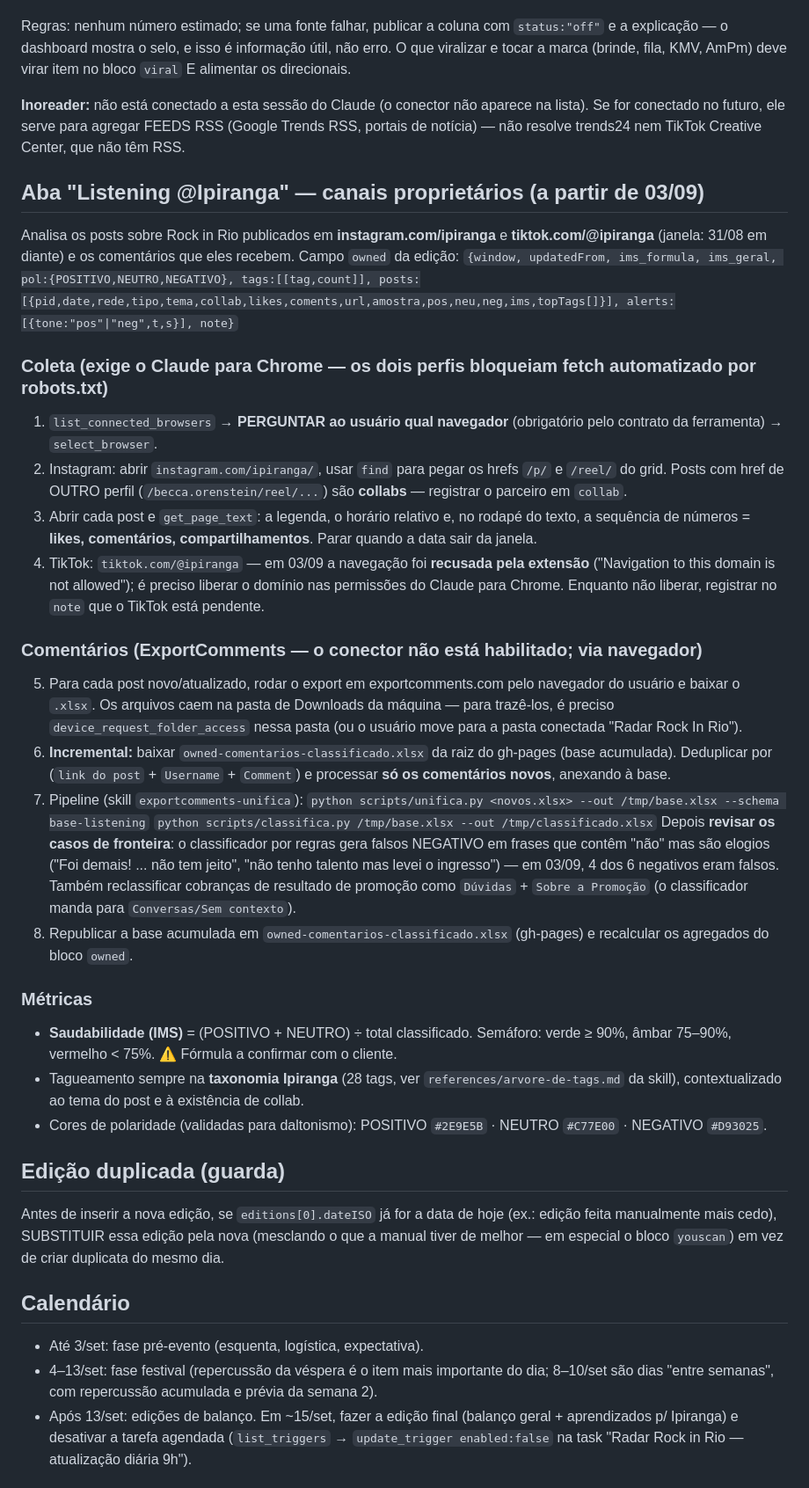
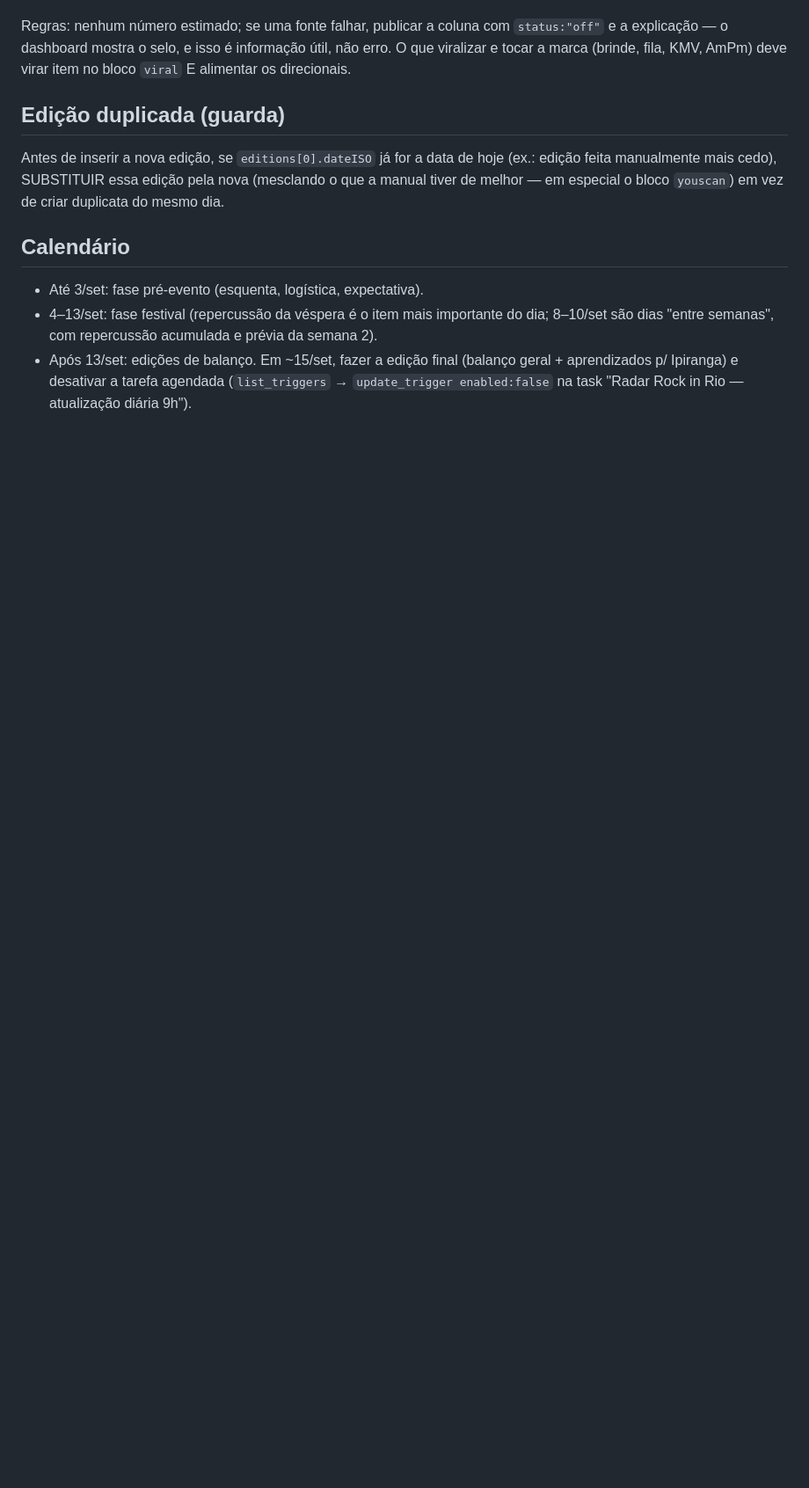
Before and after one commit to igormutato/radar-rock-in-rio, a Markdown page: RUNBOOK.md, the part around one of its changes. Shown at 88% size. Drawn GitHub-style; blank space fills up the shorter version.

Commit message:
Runbook: abas removidas e fontes descontinuadas

```diff
--- a/RUNBOOK.md
+++ b/RUNBOOK.md
@@ -50,32 +39,5 @@ Fontes, na ordem de coleta diária:
 
 Regras: nenhum número estimado; se uma fonte falhar, publicar a coluna com `status:"off"` e a explicação — o dashboard mostra o selo, e isso é informação útil, não erro. O que viralizar e tocar a marca (brinde, fila, KMV, AmPm) deve virar item no bloco `viral` E alimentar os direcionais.
-
-**Inoreader:** não está conectado a esta sessão do Claude (o conector não aparece na lista). Se for conectado no futuro, ele serve para agregar FEEDS RSS (Google Trends RSS, portais de notícia) — não resolve trends24 nem TikTok Creative Center, que não têm RSS.
-
-## Aba "Listening @Ipiranga" — canais proprietários (a partir de 03/09)
-
-Analisa os posts sobre Rock in Rio publicados em **instagram.com/ipiranga** e **tiktok.com/@ipiranga** (janela: 31/08 em diante) e os comentários que eles recebem. Campo `owned` da edição:
-`{window, updatedFrom, ims_formula, ims_geral, pol:{POSITIVO,NEUTRO,NEGATIVO}, tags:[[tag,count]], posts:[{pid,date,rede,tipo,tema,collab,likes,coments,url,amostra,pos,neu,neg,ims,topTags[]}], alerts:[{tone:"pos"|"neg",t,s}], note}`
-
-### Coleta (exige o Claude para Chrome — os dois perfis bloqueiam fetch automatizado por robots.txt)
-1. `list_connected_browsers` → **PERGUNTAR ao usuário qual navegador** (obrigatório pelo contrato da ferramenta) → `select_browser`.
-2. Instagram: abrir `instagram.com/ipiranga/`, usar `find` para pegar os hrefs `/p/` e `/reel/` do grid. Posts com href de OUTRO perfil (`/becca.orenstein/reel/...`) são **collabs** — registrar o parceiro em `collab`.
-3. Abrir cada post e `get_page_text`: a legenda, o horário relativo e, no rodapé do texto, a sequência de números = **likes, comentários, compartilhamentos**. Parar quando a data sair da janela.
-4. TikTok: `tiktok.com/@ipiranga` — em 03/09 a navegação foi **recusada pela extensão** ("Navigation to this domain is not allowed"); é preciso liberar o domínio nas permissões do Claude para Chrome. Enquanto não liberar, registrar no `note` que o TikTok está pendente.
-
-### Comentários (ExportComments — o conector não está habilitado; via navegador)
-5. Para cada post novo/atualizado, rodar o export em exportcomments.com pelo navegador do usuário e baixar o `.xlsx`. Os arquivos caem na pasta de Downloads da máquina — para trazê-los, é preciso `device_request_folder_access` nessa pasta (ou o usuário move para a pasta conectada "Radar Rock In Rio").
-6. **Incremental:** baixar `owned-comentarios-classificado.xlsx` da raiz do gh-pages (base acumulada). Deduplicar por (`link do post` + `Username` + `Comment`) e processar **só os comentários novos**, anexando à base.
-7. Pipeline (skill `exportcomments-unifica`):
-   `python scripts/unifica.py <novos.xlsx> --out /tmp/base.xlsx --schema base-listening`
-   `python scripts/classifica.py /tmp/base.xlsx --out /tmp/classificado.xlsx`
-   Depois **revisar os casos de fronteira**: o classificador por regras gera falsos NEGATIVO em frases que contêm "não" mas são elogios ("Foi demais! ... não tem jeito", "não tenho talento mas levei o ingresso") — em 03/09, 4 dos 6 negativos eram falsos. Também reclassificar cobranças de resultado de promoção como `Dúvidas` + `Sobre a Promoção` (o classificador manda para `Conversas/Sem contexto`).
-8. Republicar a base acumulada em `owned-comentarios-classificado.xlsx` (gh-pages) e recalcular os agregados do bloco `owned`.
-
-### Métricas
-- **Saudabilidade (IMS)** = (POSITIVO + NEUTRO) ÷ total classificado. Semáforo: verde ≥ 90%, âmbar 75–90%, vermelho < 75%. ⚠️ Fórmula a confirmar com o cliente.
-- Tagueamento sempre na **taxonomia Ipiranga** (28 tags, ver `references/arvore-de-tags.md` da skill), contextualizado ao tema do post e à existência de collab.
-- Cores de polaridade (validadas para daltonismo): POSITIVO `#2E9E5B` · NEUTRO `#C77E00` · NEGATIVO `#D93025`.
 
 ## Edição duplicada (guarda)
 
```
Also changed, not shown: other parts of RUNBOOK.md (+18 -14 lines).
